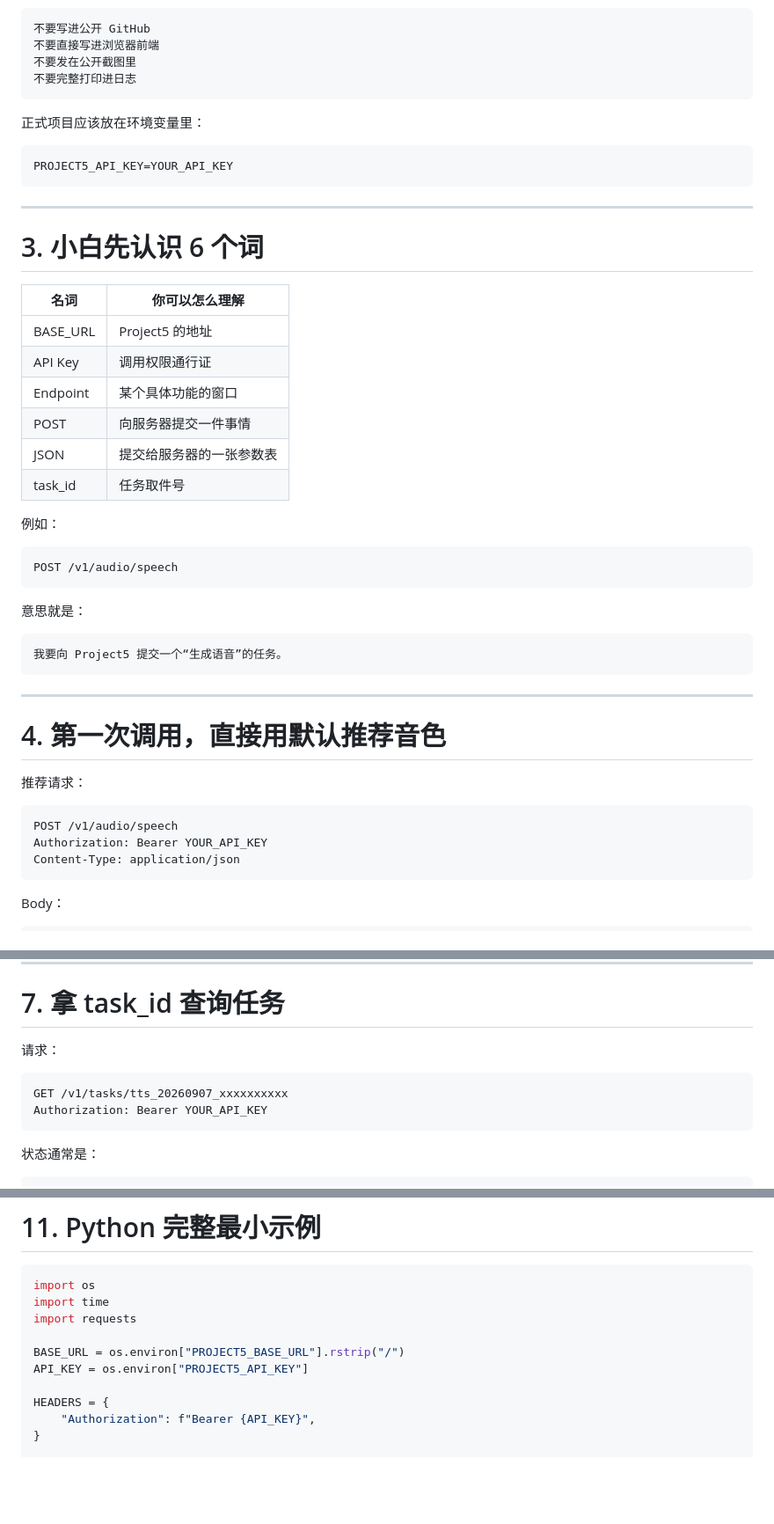
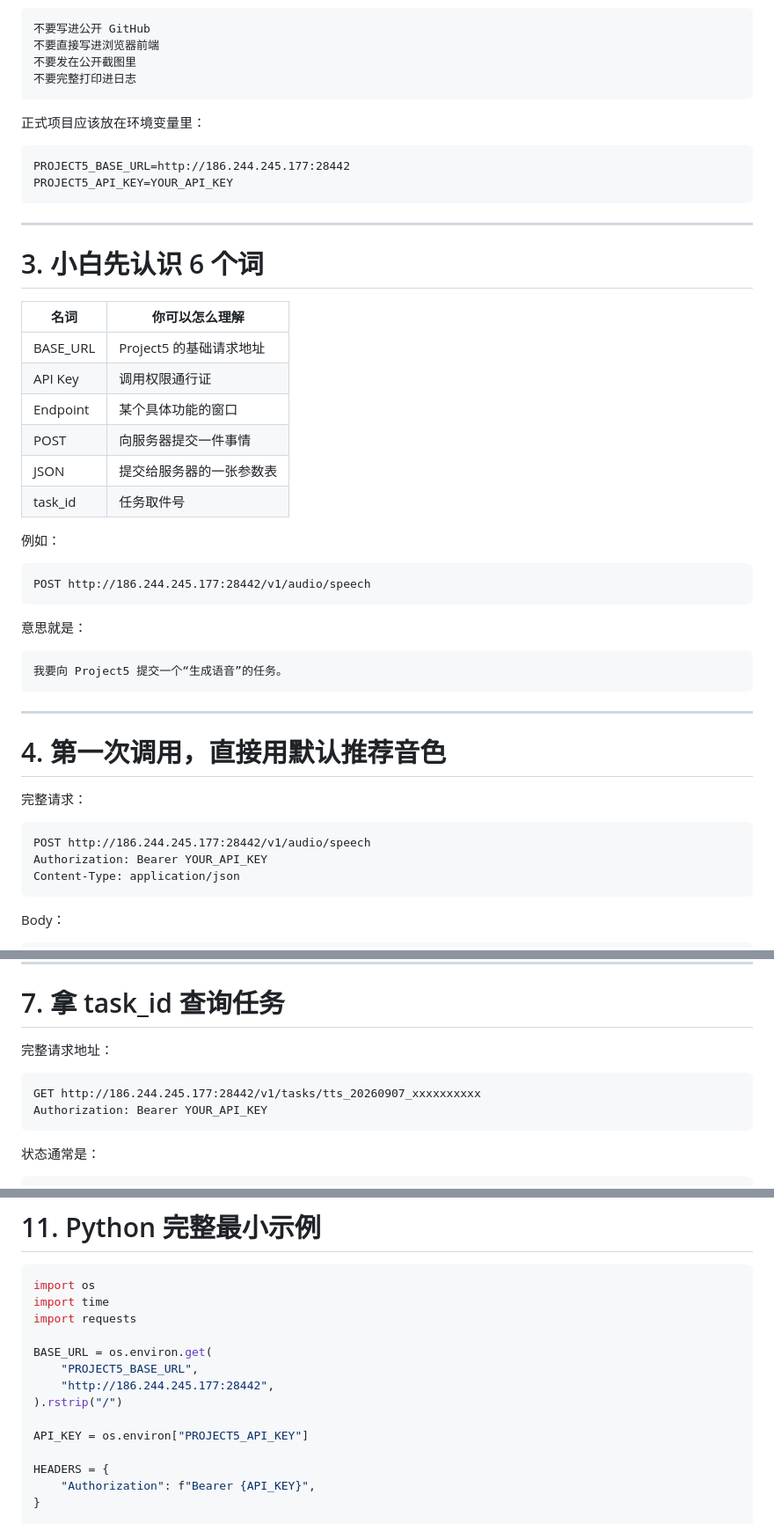
Before and after one commit to 3037676975/project5, a Markdown page: API_DOCS.md, 3 parts joined by grey strips. Shown at 88% size. GitHub-like rendering; blank space fills up the shorter version.

````diff
--- a/API_DOCS.md
+++ b/API_DOCS.md
@@ -113,6 +159,7 @@ API Key 可以理解成“通行证”。
 正式项目应该放在环境变量里：
 
 ```text
+PROJECT5_BASE_URL=http://186.244.245.177:28442
 PROJECT5_API_KEY=YOUR_API_KEY
 ```
 
@@ -122,7 +169,7 @@ PROJECT5_API_KEY=YOUR_API_KEY
 
 | 名词 | 你可以怎么理解 |
 |---|---|
-| BASE_URL | Project5 的地址 |
+| BASE_URL | Project5 的基础请求地址 |
 | API Key | 调用权限通行证 |
 | Endpoint | 某个具体功能的窗口 |
 | POST | 向服务器提交一件事情 |
@@ -132,7 +179,7 @@ PROJECT5_API_KEY=YOUR_API_KEY
 例如：
 
 ```http
-POST /v1/audio/speech
+POST http://186.244.245.177:28442/v1/audio/speech
 ```
 
 意思就是：
@@ -145,10 +192,10 @@ POST /v1/audio/speech
 
 # 4. 第一次调用，直接用默认推荐音色
 
-推荐请求：
+完整请求：
 
 ```http
-POST /v1/audio/speech
+POST http://186.244.245.177:28442/v1/audio/speech
 Authorization: Bearer YOUR_API_KEY
 Content-Type: application/json
 ```
@@ -242,10 +289,10 @@ id
 
 # 7. 拿 task_id 查询任务
 
-请求：
+完整请求地址：
 
 ```http
-GET /v1/tasks/tts_20260907_xxxxxxxxxx
+GET http://186.244.245.177:28442/v1/tasks/tts_20260907_xxxxxxxxxx
 Authorization: Bearer YOUR_API_KEY
 ```
 
@@ -389,7 +444,11 @@ import os
 import time
 import requests
 
-BASE_URL = os.environ["PROJECT5_BASE_URL"].rstrip("/")
+BASE_URL = os.environ.get(
+    "PROJECT5_BASE_URL",
+    "http://186.244.245.177:28442",
+).rstrip("/")
+
 API_KEY = os.environ["PROJECT5_API_KEY"]
 
 HEADERS = {
````
Also changed, not shown: other parts of API_DOCS.md (+73 -13 lines).
